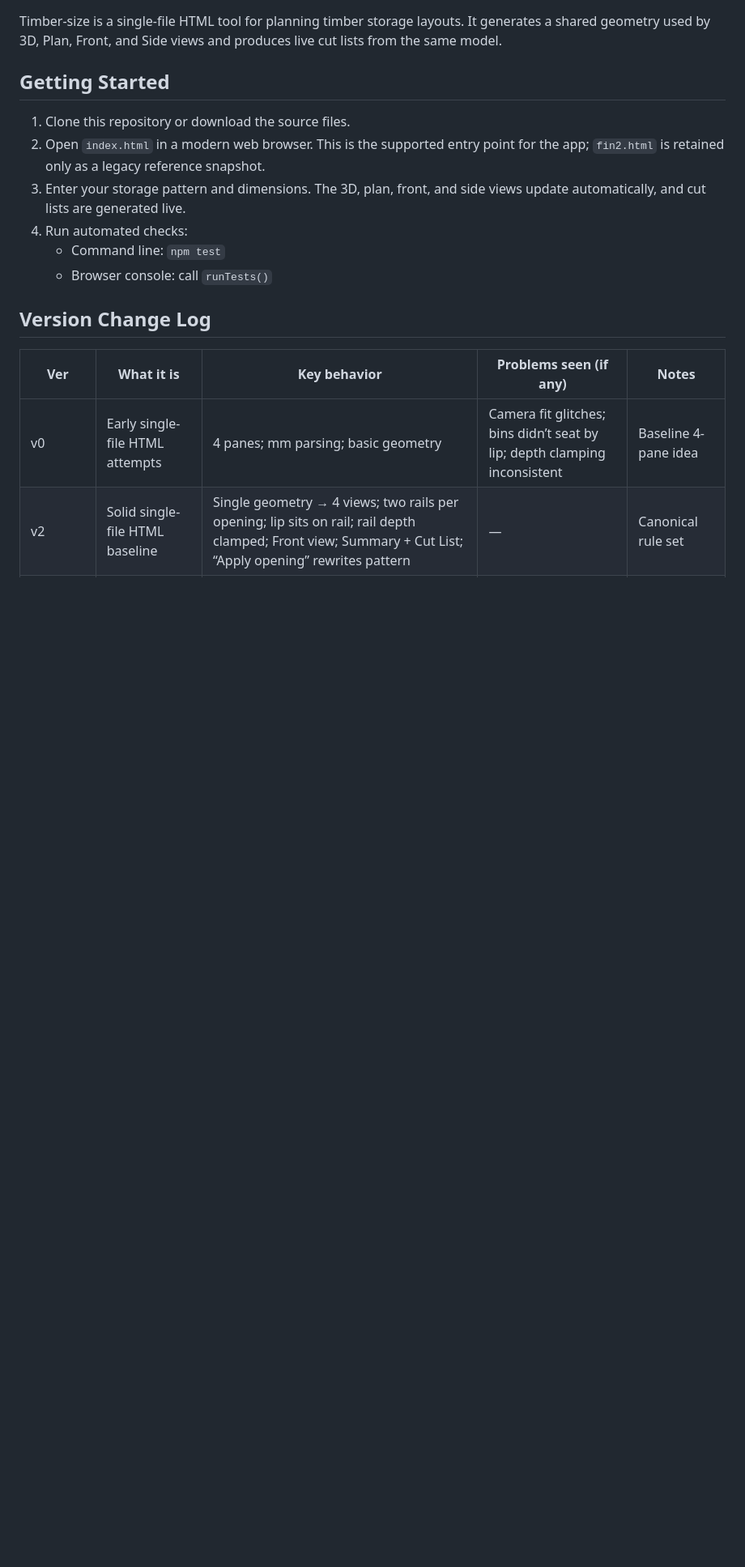
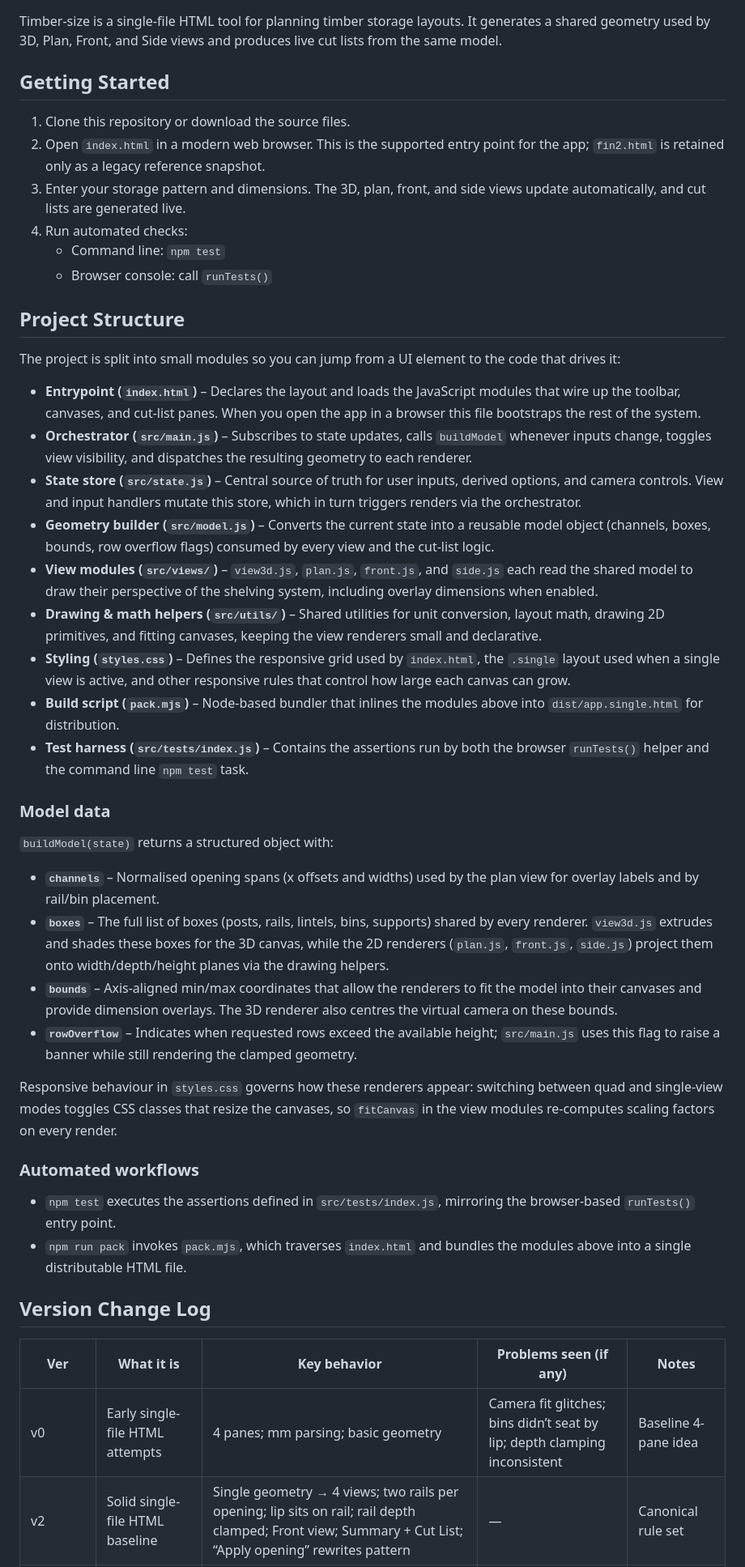
Before and after one commit to purplerice1212/Timber-size, a Markdown page: README.md, the part around the change. Shown: that part at 81% size. GitHub-like rendering; blank space fills up the shorter version.

Commit message:
Document project structure and model data

```diff
--- a/README.md
+++ b/README.md
@@ -10,6 +10,36 @@ Timber-size is a single-file HTML tool for planning timber storage layouts. It g
 4. Run automated checks:
    - Command line: `npm test`
    - Browser console: call `runTests()`
+
+## Project Structure
+
+The project is split into small modules so you can jump from a UI element to the code that drives it:
+
+* **Entrypoint (`index.html`)** – Declares the layout and loads the JavaScript modules that wire up the toolbar, canvases, and cut-list panes. When you open the app in a browser this file bootstraps the rest of the system.
+* **Orchestrator (`src/main.js`)** – Subscribes to state updates, calls `buildModel` whenever inputs change, toggles view visibility, and dispatches the resulting geometry to each renderer.
+* **State store (`src/state.js`)** – Central source of truth for user inputs, derived options, and camera controls. View and input handlers mutate this store, which in turn triggers renders via the orchestrator.
+* **Geometry builder (`src/model.js`)** – Converts the current state into a reusable model object (channels, boxes, bounds, row overflow flags) consumed by every view and the cut-list logic.
+* **View modules (`src/views/`)** – `view3d.js`, `plan.js`, `front.js`, and `side.js` each read the shared model to draw their perspective of the shelving system, including overlay dimensions when enabled.
+* **Drawing & math helpers (`src/utils/`)** – Shared utilities for unit conversion, layout math, drawing 2D primitives, and fitting canvases, keeping the view renderers small and declarative.
+* **Styling (`styles.css`)** – Defines the responsive grid used by `index.html`, the `.single` layout used when a single view is active, and other responsive rules that control how large each canvas can grow.
+* **Build script (`pack.mjs`)** – Node-based bundler that inlines the modules above into `dist/app.single.html` for distribution.
+* **Test harness (`src/tests/index.js`)** – Contains the assertions run by both the browser `runTests()` helper and the command line `npm test` task.
+
+### Model data
+
+`buildModel(state)` returns a structured object with:
+
+* **`channels`** – Normalised opening spans (x offsets and widths) used by the plan view for overlay labels and by rail/bin placement.
+* **`boxes`** – The full list of boxes (posts, rails, lintels, bins, supports) shared by every renderer. `view3d.js` extrudes and shades these boxes for the 3D canvas, while the 2D renderers (`plan.js`, `front.js`, `side.js`) project them onto width/depth/height planes via the drawing helpers.
+* **`bounds`** – Axis-aligned min/max coordinates that allow the renderers to fit the model into their canvases and provide dimension overlays. The 3D renderer also centres the virtual camera on these bounds.
+* **`rowOverflow`** – Indicates when requested rows exceed the available height; `src/main.js` uses this flag to raise a banner while still rendering the clamped geometry.
+
+Responsive behaviour in `styles.css` governs how these renderers appear: switching between quad and single-view modes toggles CSS classes that resize the canvases, so `fitCanvas` in the view modules re-computes scaling factors on every render.
+
+### Automated workflows
+
+* `npm test` executes the assertions defined in `src/tests/index.js`, mirroring the browser-based `runTests()` entry point.
+* `npm run pack` invokes `pack.mjs`, which traverses `index.html` and bundles the modules above into a single distributable HTML file.
 
 ## Version Change Log
 
```
